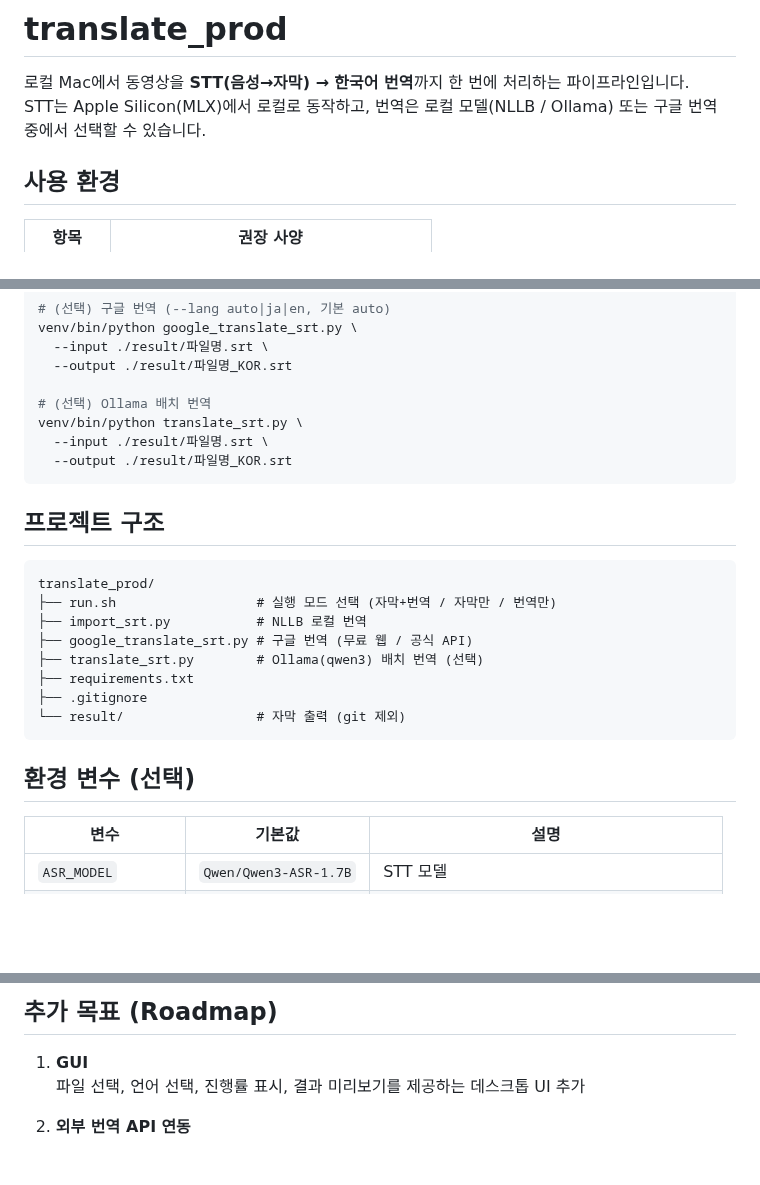
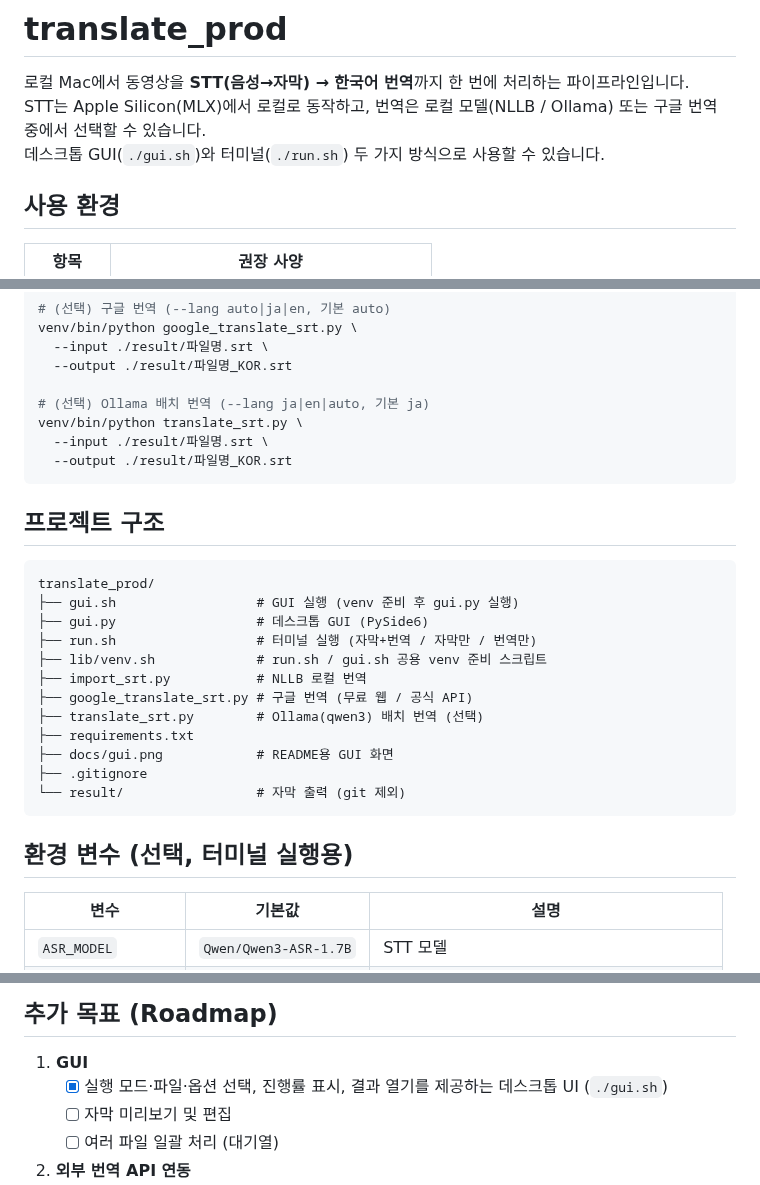
Before and after one commit to geonyeong/translate_prod, a Markdown page: README.md, 3 parts joined by grey strips. Drawn GitHub-style; blank space fills up the shorter version.

````diff
--- a/README.md
+++ b/README.md
@@ -2,6 +2,7 @@
 
 로컬 Mac에서 동영상을 **STT(음성→자막) → 한국어 번역**까지 한 번에 처리하는 파이프라인입니다.
 STT는 Apple Silicon(MLX)에서 로컬로 동작하고, 번역은 로컬 모델(NLLB / Ollama) 또는 구글 번역 중에서 선택할 수 있습니다.
+데스크톱 GUI(`./gui.sh`)와 터미널(`./run.sh`) 두 가지 방식으로 사용할 수 있습니다.
 
 ## 사용 환경
 
@@ -131,7 +157,7 @@ venv/bin/python google_translate_srt.py \
   --input ./result/파일명.srt \
   --output ./result/파일명_KOR.srt
 
-# (선택) Ollama 배치 번역
+# (선택) Ollama 배치 번역 (--lang ja|en|auto, 기본 ja)
 venv/bin/python translate_srt.py \
   --input ./result/파일명.srt \
   --output ./result/파일명_KOR.srt
@@ -141,16 +167,20 @@ venv/bin/python translate_srt.py \
 
 ```
 translate_prod/
-├── run.sh                  # 실행 모드 선택 (자막+번역 / 자막만 / 번역만)
+├── gui.sh                  # GUI 실행 (venv 준비 후 gui.py 실행)
+├── gui.py                  # 데스크톱 GUI (PySide6)
+├── run.sh                  # 터미널 실행 (자막+번역 / 자막만 / 번역만)
+├── lib/venv.sh             # run.sh / gui.sh 공용 venv 준비 스크립트
 ├── import_srt.py           # NLLB 로컬 번역
 ├── google_translate_srt.py # 구글 번역 (무료 웹 / 공식 API)
 ├── translate_srt.py        # Ollama(qwen3) 배치 번역 (선택)
 ├── requirements.txt
+├── docs/gui.png            # README용 GUI 화면
 ├── .gitignore
 └── result/                 # 자막 출력 (git 제외)
 ```
 
-## 환경 변수 (선택)
+## 환경 변수 (선택, 터미널 실행용)
 
 | 변수 | 기본값 | 설명 |
 |------|--------|------|
@@ -169,7 +199,9 @@ ASR_MODEL=Qwen/Qwen3-ASR-0.6B ./run.sh video.mp4
 ## 추가 목표 (Roadmap)
 
 1. **GUI**
-   파일 선택, 언어 선택, 진행률 표시, 결과 미리보기를 제공하는 데스크톱 UI 추가
+   - [x] 실행 모드·파일·옵션 선택, 진행률 표시, 결과 열기를 제공하는 데스크톱 UI (`./gui.sh`)
+   - [ ] 자막 미리보기 및 편집
+   - [ ] 여러 파일 일괄 처리 (대기열)
 
 2. **외부 번역 API 연동**
    - [x] 구글 번역 (무료 웹 / 공식 Cloud Translation API)
````
Also changed, not shown: other parts of README.md (+26 -1 lines), docs/gui.png (added), 6 other files.
